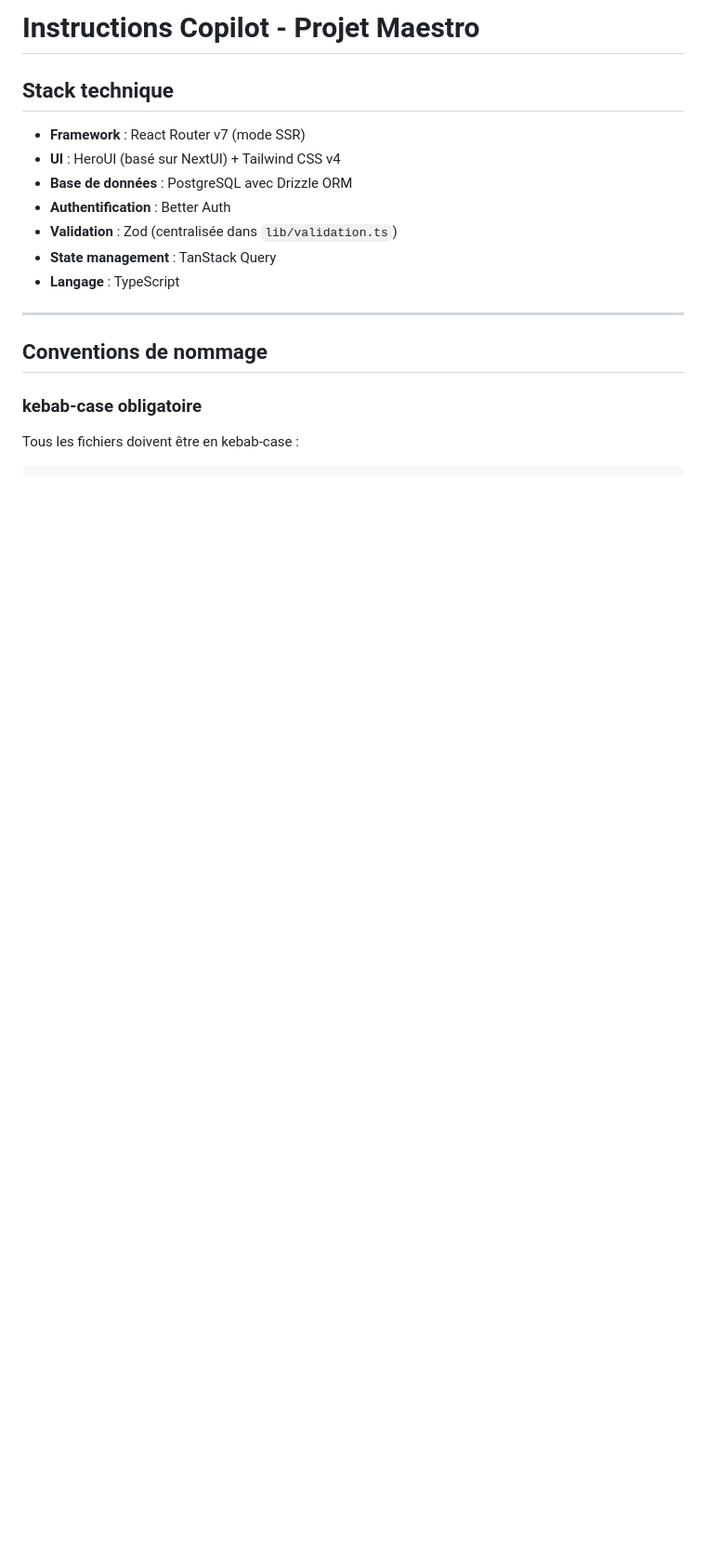
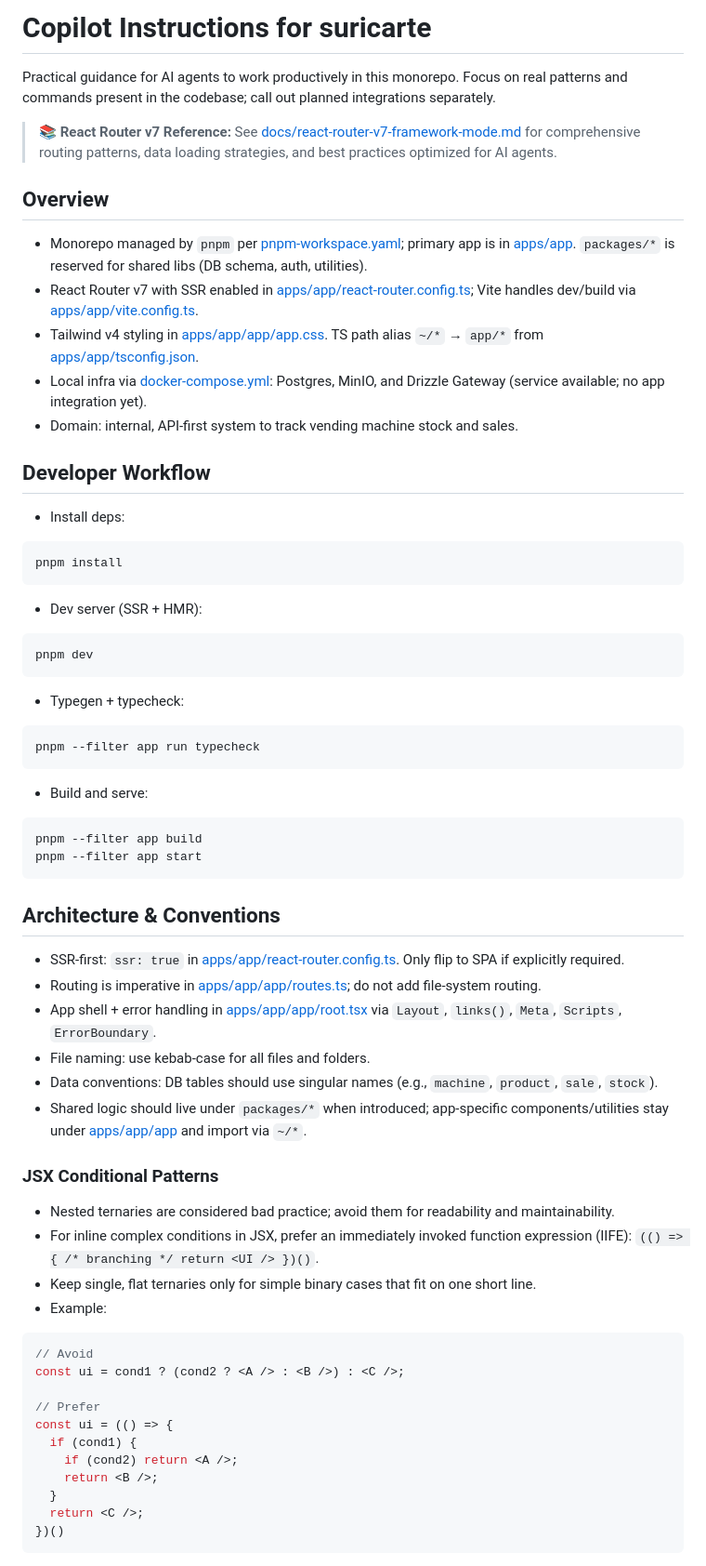
Before and after one commit to PierPanda/PFE2025-26, a Markdown page: .github/copilot-instructions.md, the part around one of its changes. Shown at 93% size. Rendered like a GitHub page; blank space fills up the shorter version.

````diff
--- a/.github/copilot-instructions.md
+++ b/.github/copilot-instructions.md
@@ -1,19 +1,71 @@
-# Instructions Copilot - Projet Maestro
+# Copilot Instructions for suricarte
 
-## Stack technique
+Practical guidance for AI agents to work productively in this monorepo. Focus on real patterns and commands present in the codebase; call out planned integrations separately.
 
-- **Framework** : React Router v7 (mode SSR)
-- **UI** : HeroUI (basé sur NextUI) + Tailwind CSS v4
-- **Base de données** : PostgreSQL avec Drizzle ORM
-- **Authentification** : Better Auth
-- **Validation** : Zod (centralisée dans `lib/validation.ts`)
-- **State management** : TanStack Query
-- **Langage** : TypeScript
+> **📚 React Router v7 Reference:** See [docs/react-router-v7-framework-mode.md](../docs/react-router-v7-framework-mode.md) for comprehensive routing patterns, data loading strategies, and best practices optimized for AI agents.
 
----
+## Overview
 
-## Conventions de nommage
+- Monorepo managed by `pnpm` per [pnpm-workspace.yaml](pnpm-workspace.yaml); primary app is in [apps/app](apps/app). `packages/*` is reserved for shared libs (DB schema, auth, utilities).
+- React Router v7 with SSR enabled in [apps/app/react-router.config.ts](apps/app/react-router.config.ts); Vite handles dev/build via [apps/app/vite.config.ts](apps/app/vite.config.ts).
+- Tailwind v4 styling in [apps/app/app/app.css](apps/app/app/app.css). TS path alias `~/*` → `app/*` from [apps/app/tsconfig.json](apps/app/tsconfig.json).
+- Local infra via [docker-compose.yml](docker-compose.yml): Postgres, MinIO, and Drizzle Gateway (service available; no app integration yet).
+- Domain: internal, API‑first system to track vending machine stock and sales.
 
-### kebab-case obligatoire
+## Developer Workflow
 
-Tous les fichiers doivent être en kebab-case :
+- Install deps:
+
+```bash
+pnpm install
+```
+
+- Dev server (SSR + HMR):
+
+```bash
+pnpm dev
+```
+
+- Typegen + typecheck:
+
+```bash
+pnpm --filter app run typecheck
+```
+
+- Build and serve:
+
+```bash
+pnpm --filter app build
+pnpm --filter app start
+```
+
+## Architecture & Conventions
+
+- SSR‑first: `ssr: true` in [apps/app/react-router.config.ts](apps/app/react-router.config.ts). Only flip to SPA if explicitly required.
+- Routing is imperative in [apps/app/app/routes.ts](apps/app/app/routes.ts); do not add file‑system routing.
+- App shell + error handling in [apps/app/app/root.tsx](apps/app/app/root.tsx) via `Layout`, `links()`, `Meta`, `Scripts`, `ErrorBoundary`.
+- File naming: use kebab‑case for all files and folders.
+- Data conventions: DB tables should use singular names (e.g., `machine`, `product`, `sale`, `stock`).
+- Shared logic should live under `packages/*` when introduced; app‑specific components/utilities stay under [apps/app/app](apps/app/app) and import via `~/*`.
+
+### JSX Conditional Patterns
+
+- Nested ternaries are considered bad practice; avoid them for readability and maintainability.
+- For inline complex conditions in JSX, prefer an immediately invoked function expression (IIFE): `(() => { /* branching */ return <UI /> })()`.
+- Keep single, flat ternaries only for simple binary cases that fit on one short line.
+- Example:
+
+```tsx
+// Avoid
+const ui = cond1 ? (cond2 ? <A /> : <B />) : <C />;
+
+// Prefer
+const ui = (() => {
+  if (cond1) {
+    if (cond2) return <A />;
+    return <B />;
+  }
+  return <C />;
+})()
+```
+
````
Also changed, not shown: other parts of .github/copilot-instructions.md (+155 -183 lines).
